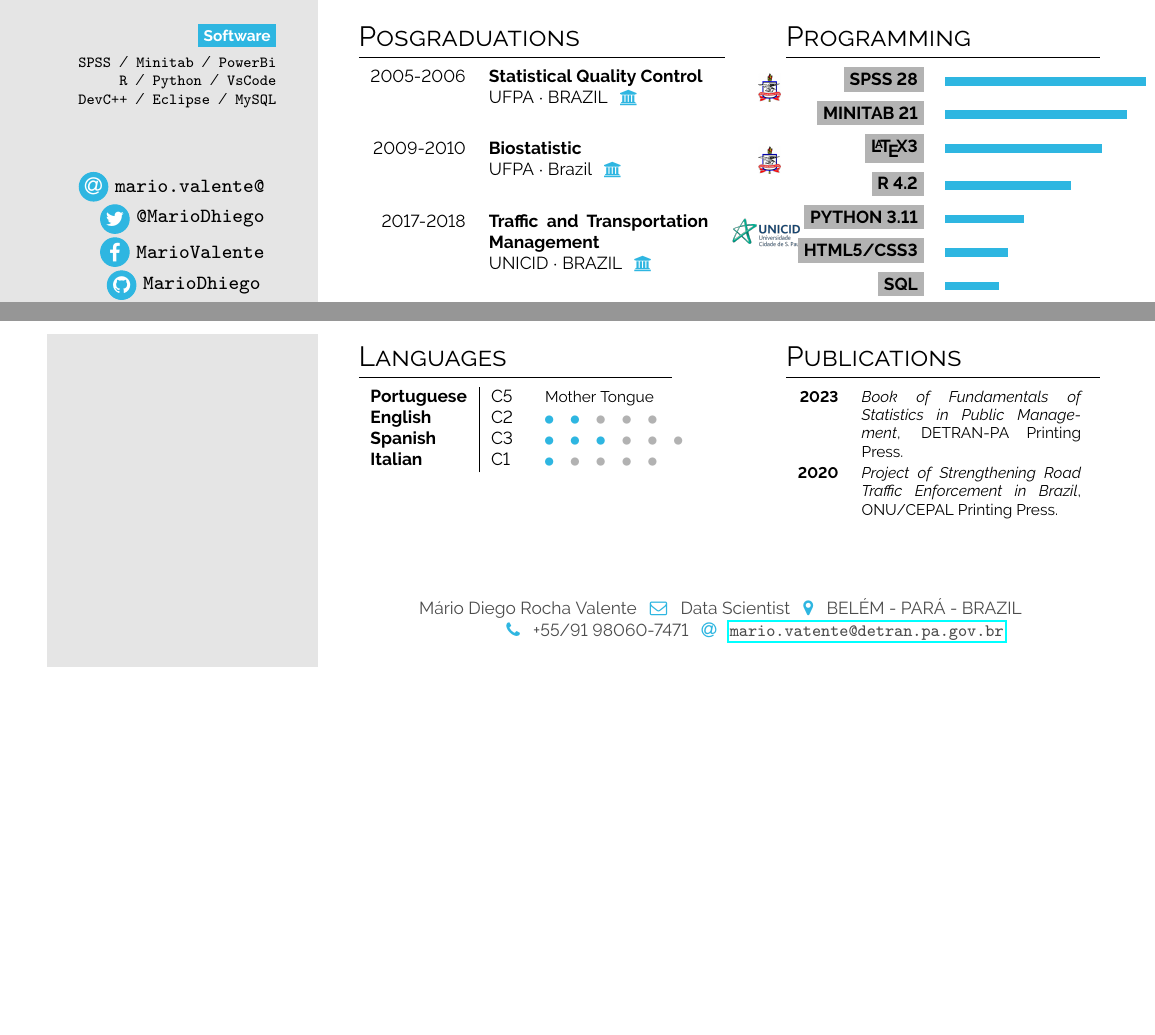
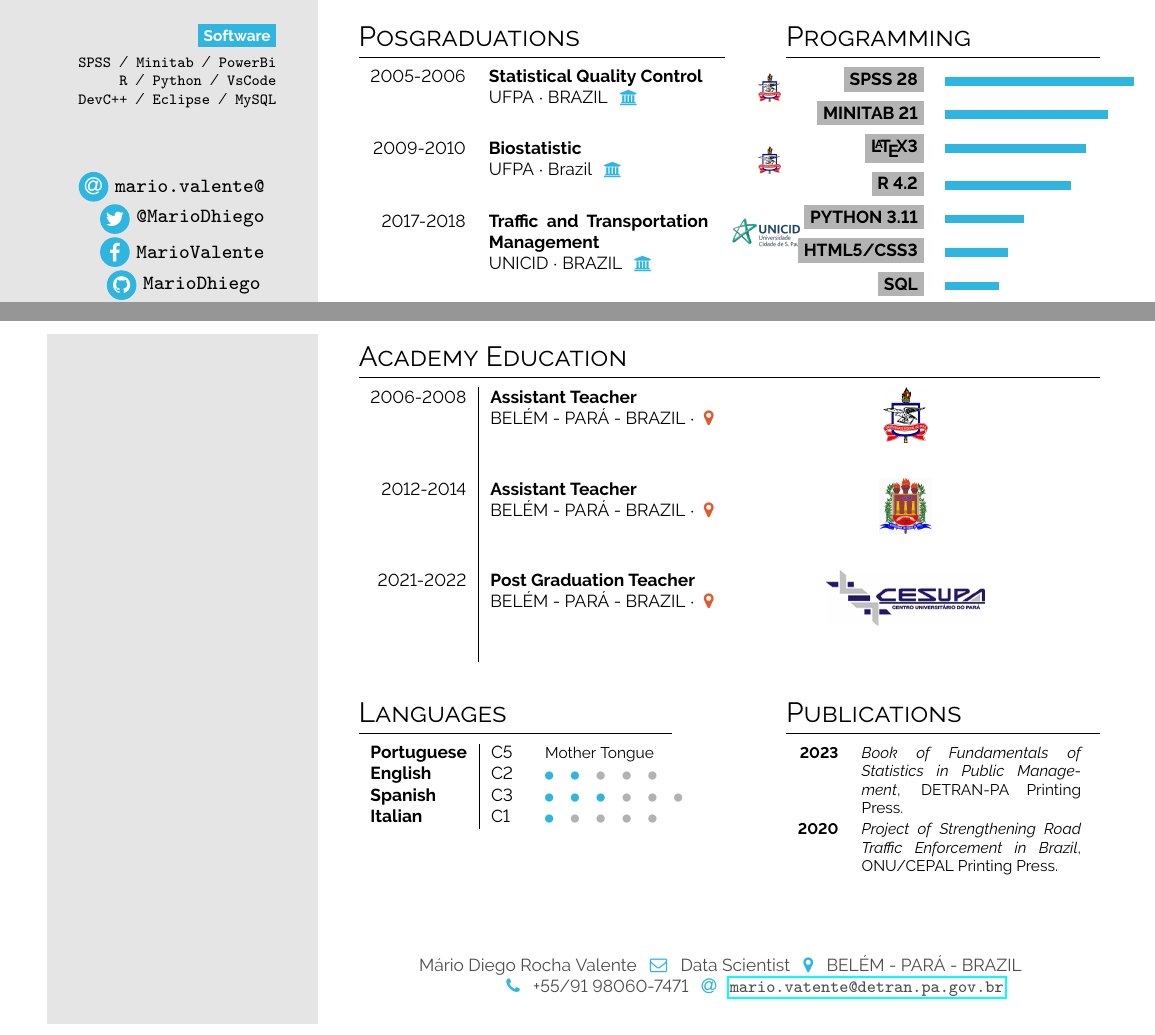
Before and after one commit to MarioDhiego/CURRICULUM_VITAE, a LaTeX document (main.tex): two parts of pages 1 and 2 of 2, joined at a grey line, cut so that both start at the same text, the shorter picture padded with empty space. Compiled offline with pdfLaTeX.

Commit message:
Updates from Overleaf

```diff
--- a/main.tex
+++ b/main.tex
@@ -155,9 +155,9 @@ Sign: Scorpion
 \begin{minipage}[t]{0.3\textwidth}
 \section*{Programming}
 \begin{tabular}{r @{\hspace{0.5em}}l}
-     \bg{skilllabelcolour}{iconcolour}{SPSS 28} &  \barrule{0.64}{0.5em}{cvgreen}\\
-     \bg{skilllabelcolour}{iconcolour}{MINITAB 21} & \barrule{0.58}{0.5em}{cvgreen} \\
-     \bg{skilllabelcolour}{iconcolour}{\LaTeX 3} & \barrule{0.50}{0.5em}{cvgreen} \\
+     \bg{skilllabelcolour}{iconcolour}{SPSS 28} &  \barrule{0.60}{0.5em}{cvgreen}\\
+     \bg{skilllabelcolour}{iconcolour}{MINITAB 21} & \barrule{0.52}{0.5em}{cvgreen} \\
+     \bg{skilllabelcolour}{iconcolour}{\LaTeX 3} & \barrule{0.45}{0.5em}{cvgreen} \\
      \bg{skilllabelcolour}{iconcolour}{R 4.2} & \barrule{0.40}{0.5em}{cvgreen} \\
      \bg{skilllabelcolour}{iconcolour}{PYTHON 3.11} & \barrule{0.25}{0.5em}{cvgreen} \\
       \bg{skilllabelcolour}{iconcolour}{HTML5/CSS3} & \barrule{0.20}{0.5em}{cvgreen} \\
@@ -168,8 +168,20 @@ Sign: Scorpion
 \end{tabular}
 \end{minipage}
 
+\small
+\section*{Academy Education}
 
-\vspace{3em}
+\begin{tabular}{r| p{0.3\textwidth} c}
+\cvevent{2006-2008}{Assistant Teacher}{BELÉM - PARÁ - BRAZIL}{\color{cvred}}{}{ufpa.jpg} \\
+\cvevent{2012-2014}{Assistant Teacher}{BELÉM - PARÁ - BRAZIL}{\color{cvred}}{}{uepa.jpg} \\
+\cvevent{2021-2022}{Post Graduation Teacher}{BELÉM - PARÁ - BRAZIL}{\color{cvred}}{}{Cesupa.jpg} \\
+\end{tabular}
+\vspace{2em}
+
+
+
+
+%\vspace{3em}
 
 \begin{minipage}[t]{0.3\textwidth}
 
```
Also changed, not shown: Cesupa.jpg (added), uepa.jpg (added).
